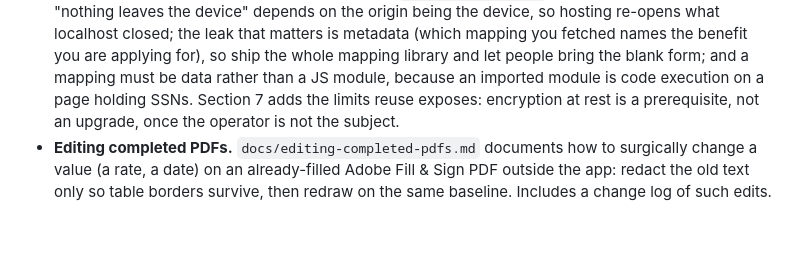
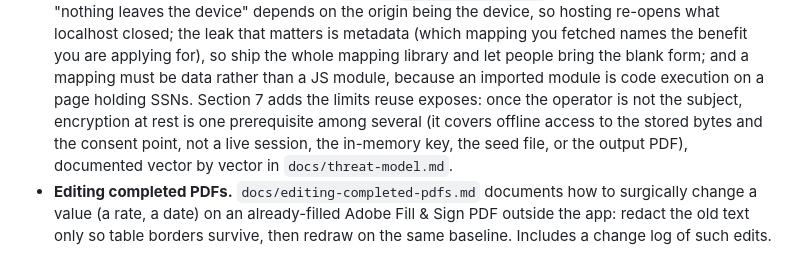
Before and after one commit to owenpkent/cdass-enroll, a Markdown page: CHANGELOG.md, the part around the change. GitHub-like rendering; blank space fills up the shorter version.

Commit message:
Align CHANGELOG with the scoped encryption-at-rest claim
The entry still described encryption at rest as "a prerequisite, not an
upgrade"; match the whitepaper's revised, vector-scoped framing and point
to docs/threat-model.md.

```diff
--- a/CHANGELOG.md
+++ b/CHANGELOG.md
@@ -53,8 +53,11 @@ below as 0.1.0, and work since then sits under Unreleased.
   fetched names the benefit you are applying for), so ship the whole mapping
   library and let people bring the blank form; and a mapping must be data
   rather than a JS module, because an imported module is code execution on a
-  page holding SSNs. Section 7 adds the limits reuse exposes: encryption at
-  rest is a prerequisite, not an upgrade, once the operator is not the subject.
+  page holding SSNs. Section 7 adds the limits reuse exposes: once the operator
+  is not the subject, encryption at rest is one prerequisite among several (it
+  covers offline access to the stored bytes and the consent point, not a live
+  session, the in-memory key, the seed file, or the output PDF), documented
+  vector by vector in `docs/threat-model.md`.
 - **Editing completed PDFs.** `docs/editing-completed-pdfs.md` documents how to
   surgically change a value (a rate, a date) on an already-filled Adobe Fill &
   Sign PDF outside the app: redact the old text only so table borders survive,
```
